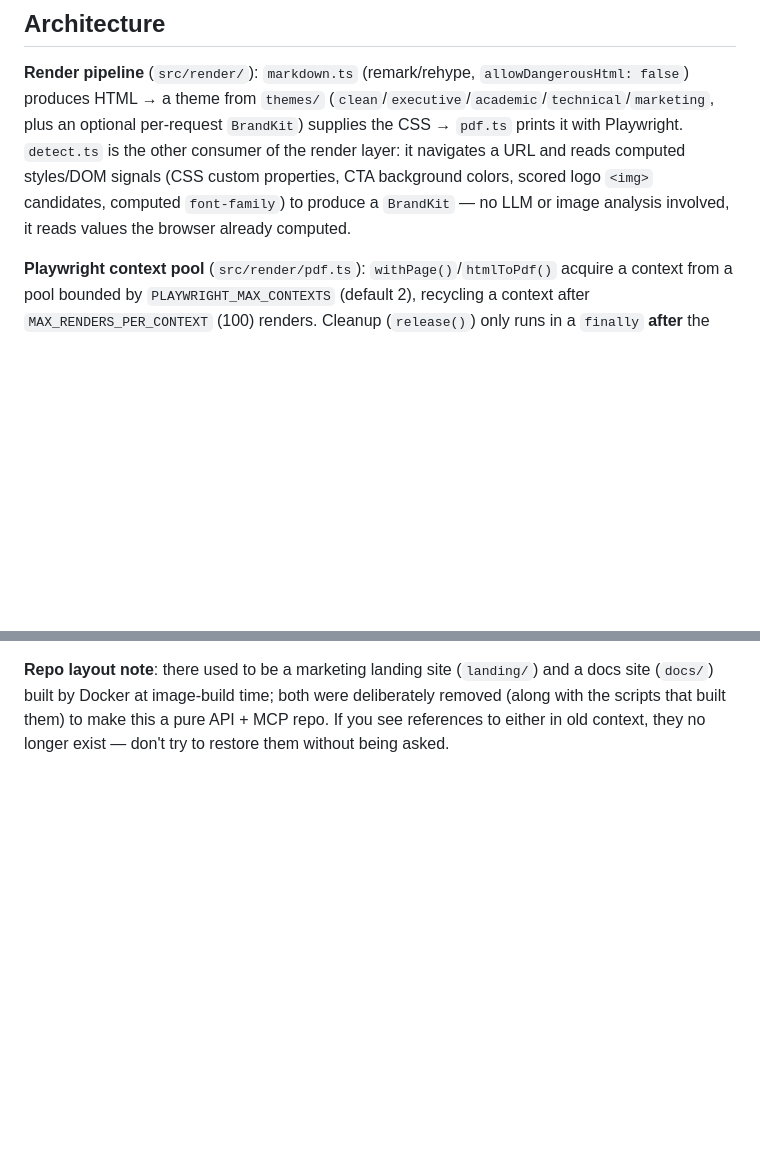
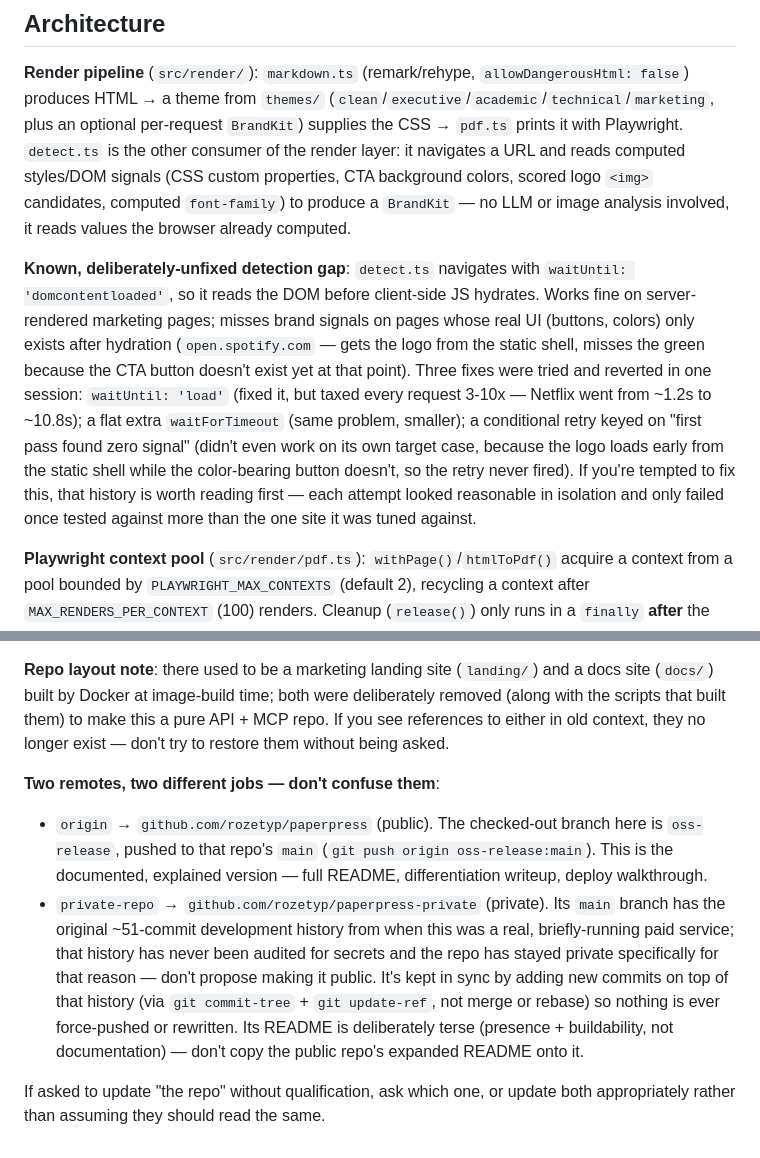
Before and after one commit to rozetyp/paperpress, a Markdown page: CLAUDE.md, 2 parts joined by grey strips. Drawn GitHub-style; blank space fills up the shorter version.

Commit message:
CLAUDE.md: document the Spotify detection gap and the dual-repo setup
Two things a future session would need and weren't written down:
1. The domcontentloaded/hydration limitation in detect.ts, plus the
   three fixes that were tried and reverted this session - so nobody
   re-attempts the same overfit-to-one-site mistake without knowing
   it already happened.
2. There are two remotes with different jobs (public origin vs
   private-repo, kept in sync via commit-tree, never merged/rebased/
   force-pushed) - non-obvious, and easy to get wrong without it
   being written down anywhere.

Co-Authored-By: Claude Sonnet 5 <noreply@anthropic.com>

```diff
--- a/CLAUDE.md
+++ b/CLAUDE.md
@@ -30,6 +30,8 @@ npx tsx scripts/detect.ts <url> [...]    # CLI brand-detection debug; add RENDER
 
 **Render pipeline** (`src/render/`): `markdown.ts` (remark/rehype, `allowDangerousHtml: false`) produces HTML → a theme from `themes/` (`clean`/`executive`/`academic`/`technical`/`marketing`, plus an optional per-request `BrandKit`) supplies the CSS → `pdf.ts` prints it with Playwright. `detect.ts` is the other consumer of the render layer: it navigates a URL and reads computed styles/DOM signals (CSS custom properties, CTA background colors, scored logo `<img>` candidates, computed `font-family`) to produce a `BrandKit` — no LLM or image analysis involved, it reads values the browser already computed.
 
+**Known, deliberately-unfixed detection gap**: `detect.ts` navigates with `waitUntil: 'domcontentloaded'`, so it reads the DOM before client-side JS hydrates. Works fine on server-rendered marketing pages; misses brand signals on pages whose real UI (buttons, colors) only exists after hydration (`open.spotify.com` — gets the logo from the static shell, misses the green because the CTA button doesn't exist yet at that point). Three fixes were tried and reverted in one session: `waitUntil: 'load'` (fixed it, but taxed every request 3-10x — Netflix went from ~1.2s to ~10.8s); a flat extra `waitForTimeout` (same problem, smaller); a conditional retry keyed on "first pass found zero signal" (didn't even work on its own target case, because the logo loads early from the static shell while the color-bearing button doesn't, so the retry never fired). If you're tempted to fix this, that history is worth reading first — each attempt looked reasonable in isolation and only failed once tested against more than the one site it was tuned against.
+
 **Playwright context pool** (`src/render/pdf.ts`): `withPage()`/`htmlToPdf()` acquire a context from a pool bounded by `PLAYWRIGHT_MAX_CONTEXTS` (default 2), recycling a context after `MAX_RENDERS_PER_CONTEXT` (100) renders. Cleanup (`release()`) only runs in a `finally` **after** the wrapped function resolves — if a caller-supplied function hangs forever, the pool slot leaks permanently. `htmlToPdf()`'s own steps (`page.setContent`, `page.pdf()`) are timeout-bound by `RENDER_TIMEOUT_MS`, but `detect.ts`'s `page.evaluate()` is not — Playwright's `evaluate()` has no timeout parameter in its API at all. This is a known, verified gap (confirmed hang against a real site, `airbnb.com`, exceeding 60s with no resolution) — with a pool of 2, two such requests exhaust the render service for everyone until process restart. Be aware of this when touching `detect.ts` or the pool code; don't assume `RENDER_TIMEOUT_MS` bounds the detection path the way it bounds rendering.
 
 **SSRF guard** (`src/lib/url-fetch.ts`): `assertPublicUrl()` resolves DNS and rejects RFC1918/loopback/link-local/IPv6 ULA. A public host can redirect to a private one, so both the Playwright navigation in `detect.ts` (re-checks `page.url()` after navigation) and the manual-redirect fetch loop in `src/lib/inline-image.ts` (checks every hop) re-validate rather than trusting the check on the original submitted URL alone. Any new code path that fetches a caller-supplied URL needs the same treatment, not just a single upfront check.
@@ -41,3 +43,9 @@ npx tsx scripts/detect.ts <url> [...]    # CLI brand-detection debug; add RENDER
 **Prisma models** (`prisma/schema.prisma`): `User` → `ApiKey`, `Document`, `CreditTransaction`, `BrandKit` (unique per `[userId, name]`, one row can hold either a saved kit or a `customCss` override). No migrations are committed — the Docker `CMD` runs `prisma db push --accept-data-loss` directly against the schema, so schema changes go live without a migration history.
 
 **Repo layout note**: there used to be a marketing landing site (`landing/`) and a docs site (`docs/`) built by Docker at image-build time; both were deliberately removed (along with the scripts that built them) to make this a pure API + MCP repo. If you see references to either in old context, they no longer exist — don't try to restore them without being asked.
+
+**Two remotes, two different jobs — don't confuse them**:
+- `origin` → `github.com/rozetyp/paperpress` (public). The checked-out branch here is `oss-release`, pushed to that repo's `main` (`git push origin oss-release:main`). This is the documented, explained version — full README, differentiation writeup, deploy walkthrough.
+- `private-repo` → `github.com/rozetyp/paperpress-private` (private). Its `main` branch has the original ~51-commit development history from when this was a real, briefly-running paid service; that history has never been audited for secrets and the repo has stayed private specifically for that reason — don't propose making it public. It's kept in sync by adding new commits on top of that history (via `git commit-tree` + `git update-ref`, not merge or rebase) so nothing is ever force-pushed or rewritten. Its README is deliberately terse (presence + buildability, not documentation) — don't copy the public repo's expanded README onto it.
+
+If asked to update "the repo" without qualification, ask which one, or update both appropriately rather than assuming they should read the same.
```
